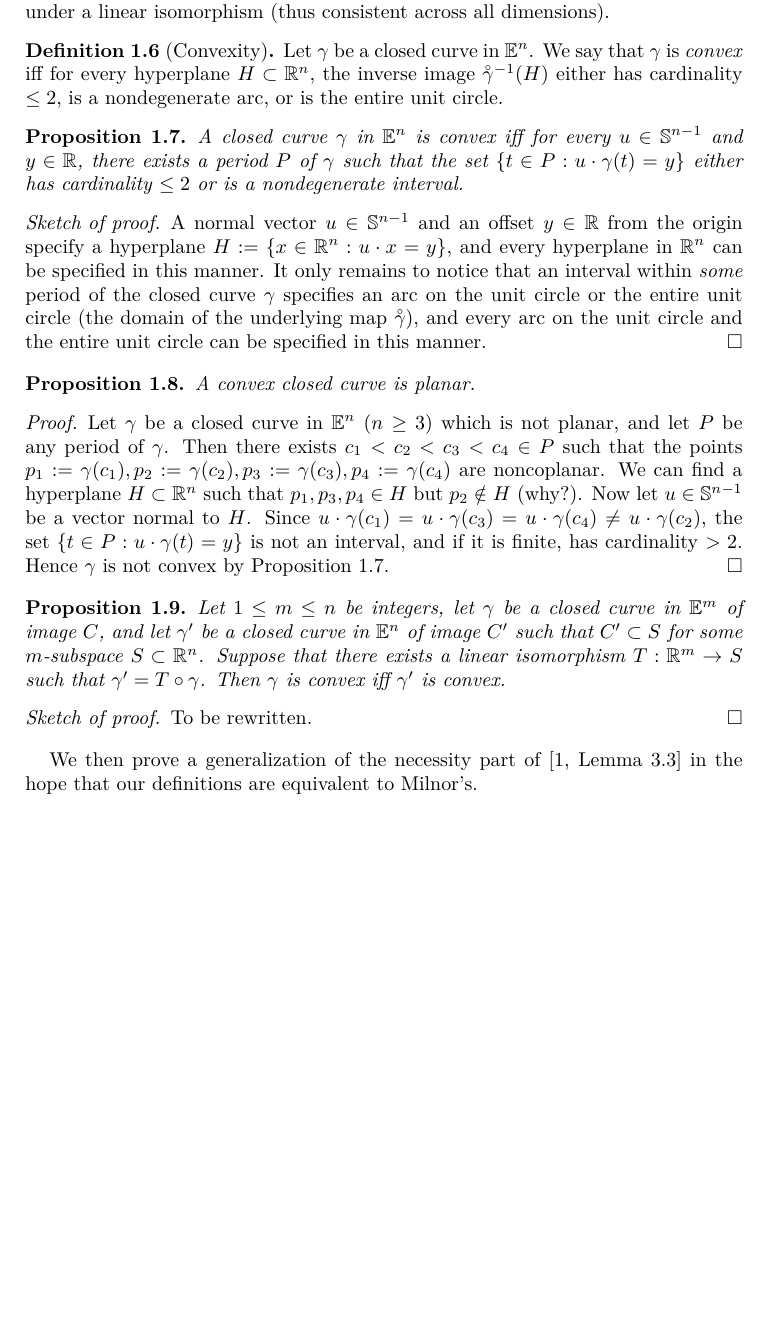
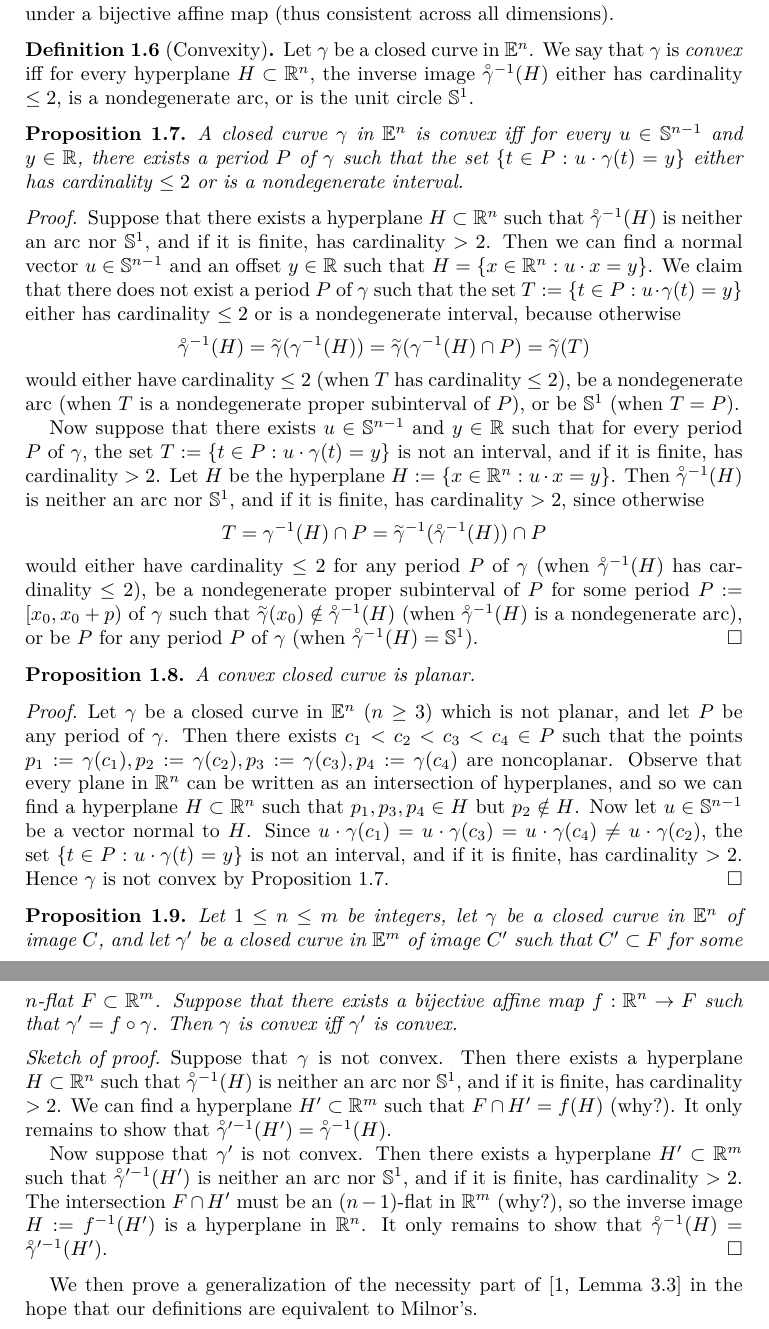
Before and after one commit to yescallop/math-playground, a LaTeX paper (02-the-problem-of-the-randomly-walked-dog/convexity-simpleness.tex): part of page 2 of 5 before the commit and two parts of pages 2 and 3 of 5 after it, the two joined at a grey line, cut so that both start at the same text, the shorter picture padded with empty space. Compiled offline with XeLaTeX; a missing font is replaced by an installed copy or a similar font.

Commit message:
update: 02

```diff
--- a/02-the-problem-of-the-randomly-walked-dog/convexity-simpleness.tex
+++ b/02-the-problem-of-the-randomly-walked-dog/convexity-simpleness.tex
@@ -129,7 +131,7 @@ $\lring{\gamma}$ (on the unit circle).
 
 We now present a unified definition of convex closed curves in
 all dimensions. Later we will show that the property of convexity
-implies planarity and is preserved under a linear isomorphism
+implies planarity and is preserved under a bijective affine map
 (thus consistent across all dimensions).
 
 \begin{definition}[Convexity]
@@ -138,7 +140,7 @@ implies planarity and is preserved under a linear isomorphism
     for every hyperplane $H\subset\mathbb{R}^n$,
     the inverse image $\lring{\gamma}^{-1}(H)$ either
     has cardinality $\le2$, is a nondegenerate arc,
-    or is the entire unit circle.
+    or is the unit circle $\mathbb{S}^1$.
 \end{definition}
 
 \begin{proposition}
@@ -150,17 +152,44 @@ implies planarity and is preserved under a linear isomorphism
     has cardinality $\le2$ or is a nondegenerate interval.
 \end{proposition}
 
-\begin{proof}[Sketch of proof]
-    A normal vector $u\in\mathbb{S}^{n-1}$ and
-    an offset $y\in\mathbb{R}$ from the origin specify
-    a hyperplane $H:=\{x\in\mathbb{R}^n:u\cdot x=y\}$, and
-    every hyperplane in $\mathbb{R}^n$ can be specified in this manner.
-    It only remains to notice that
-    an interval within \emph{some} period of the closed curve $\gamma$
-    specifies an arc on the unit circle or the entire unit circle
-    (the domain of the underlying map $\lring{\gamma}$),
-    and every arc on the unit circle and the entire unit circle
-    can be specified in this manner.
+\begin{proof}
+    Suppose that there exists a hyperplane $H\subset\mathbb{R}^n$
+    such that $\lring{\gamma}^{-1}(H)$ is neither an arc
+    nor $\mathbb{S}^1$, and if it is finite, has cardinality $>2$.
+    Then we can find a normal vector $u\in\mathbb{S}^{n-1}$ and an
+    offset $y\in\mathbb{R}$ such that
+    $H=\{x\in\mathbb{R}^n:u\cdot x=y\}$.
+    We claim that there does not exist a period $P$ of $\gamma$
+    such that the set $T:=\{t\in P:u\cdot\gamma(t)=y\}$
+    either has cardinality $\le2$ or is a nondegenerate interval,
+    because otherwise
+    \[\lring{\gamma}^{-1}(H)
+        =\ltilde{\gamma}(\gamma^{-1}(H))
+        =\ltilde{\gamma}(\gamma^{-1}(H)\cap P)
+        =\ltilde{\gamma}(T)\]
+    would either have cardinality $\le2$
+    (when $T$ has cardinality $\le2$),
+    be a nondegenerate arc (when $T$ is a nondegenerate
+    proper subinterval of $P$),
+    or be $\mathbb{S}^1$ (when $T=P$).
+
+    Now suppose that there exists $u\in\mathbb{S}^{n-1}$ and
+    $y\in\mathbb{R}$ such that for every period $P$ of $\gamma$,
+    the set $T:=\{t\in P:u\cdot\gamma(t)=y\}$ is not an interval,
+    and if it is finite, has cardinality $>2$.
+    Let $H$ be the hyperplane $H:=\{x\in\mathbb{R}^n:u\cdot x=y\}$.
+    Then $\lring{\gamma}^{-1}(H)$ is neither an arc nor
+    $\mathbb{S}^1$, and if it is finite, has cardinality $>2$,
+    since otherwise \[T=\gamma^{-1}(H)\cap P
+        =\ltilde{\gamma}^{-1}(\lring{\gamma}^{-1}(H))\cap P\]
+    would either have cardinality $\le2$ for any period $P$ of
+    $\gamma$ (when $\lring{\gamma}^{-1}(H)$ has cardinality $\le2$),
+    be a nondegenerate proper subinterval of $P$ for some period
+    $P:=[x_0,x_0+p)$ of $\gamma$ such that
+    $\ltilde{\gamma}(x_0)\notin\lring{\gamma}^{-1}(H)$
+    (when $\lring{\gamma}^{-1}(H)$ is a nondegenerate arc),
+    or be $P$ for any period $P$ of $\gamma$
+    (when $\lring{\gamma}^{-1}(H)=\mathbb{S}^1$).
 \end{proof}
 
 \begin{proposition}
@@ -174,8 +203,10 @@ implies planarity and is preserved under a linear isomorphism
     Then there exists $c_1<c_2<c_3<c_4\in P$ such that the points
     $p_1:=\gamma(c_1),p_2:=\gamma(c_2),
         p_3:=\gamma(c_3),p_4:=\gamma(c_4)$
-    are noncoplanar. We can find a hyperplane $H\subset\mathbb{R}^n$
-    such that $p_1,p_3,p_4\in H$ but $p_2\notin H$ (why?). Now let
+    are noncoplanar. Observe that every plane in $\mathbb{R}^n$
+    can be written as an intersection of hyperplanes, and so
+    we can find a hyperplane $H\subset\mathbb{R}^n$
+    such that $p_1,p_3,p_4\in H$ but $p_2\notin H$. Now let
     $u\in\mathbb{S}^{n-1}$ be a vector normal to $H$. Since
     $u\cdot\gamma(c_1)=u\cdot\gamma(c_3)=u\cdot\gamma(c_4)
         \ne u\cdot\gamma(c_2)$,
@@ -186,17 +217,33 @@ implies planarity and is preserved under a linear isomorphism
 
 \begin{proposition}
     \label{pro:convex_preserved}
-    Let $1\le m\le n$ be integers, let $\gamma$ be a closed curve
-    in $\mathbb{E}^m$ of image $C$, and let $\gamma'$ be a closed curve
-    in $\mathbb{E}^n$ of image $C'$ such that $C'\subset S$
-    for some $m$-subspace $S\subset\mathbb{R}^n$.
-    Suppose that there exists a linear isomorphism
-    $T:\mathbb{R}^m\to S$ such that $\gamma'=T\circ\gamma$.
+    Let $1\le n\le m$ be integers, let $\gamma$ be a closed curve
+    in $\mathbb{E}^n$ of image $C$, and let $\gamma'$ be a closed curve
+    in $\mathbb{E}^m$ of image $C'$ such that $C'\subset F$
+    for some $n$-flat $F\subset\mathbb{R}^m$.
+    Suppose that there exists a bijective affine map
+    $f:\mathbb{R}^n\to F$ such that $\gamma'=f\circ\gamma$.
     Then $\gamma$ is convex iff $\gamma'$ is convex.
 \end{proposition}
 
 \begin{proof}[Sketch of proof]
-    To be rewritten.
+    Suppose that $\gamma$ is not convex.
+    Then there exists a hyperplane $H\subset\mathbb{R}^n$
+    such that $\lring{\gamma}^{-1}(H)$ is neither an arc
+    nor $\mathbb{S}^1$, and if it is finite, has cardinality $>2$.
+    We can find a hyperplane $H'\subset\mathbb{R}^m$ such that
+    $F\cap H'=f(H)$ (why?). It only remains to show that
+    $\lring{\gamma}'^{-1}(H')=\lring{\gamma}^{-1}(H)$.
+
+    Now suppose that $\gamma'$ is not convex.
+    Then there exists a hyperplane $H'\subset\mathbb{R}^m$
+    such that $\lring{\gamma}'^{-1}(H')$ is neither an arc
+    nor $\mathbb{S}^1$, and if it is finite, has cardinality $>2$.
+    The intersection $F\cap H'$ must be an $(n-1)$-flat
+    in $\mathbb{R}^m$ (why?), so the inverse image
+    $H:=f^{-1}(H')$ is a hyperplane in $\mathbb{R}^n$.
+    It only remains to show that
+    $\lring{\gamma}^{-1}(H)=\lring{\gamma}'^{-1}(H')$.
 \end{proof}
 
 We then prove a generalization of the necessity part
```
Also changed, not shown: 02-the-problem-of-the-randomly-walked-dog/convexity-simpleness.pdf, 02-the-problem-of-the-randomly-walked-dog/convexity-simpleness.tex (17 more changed lines).
